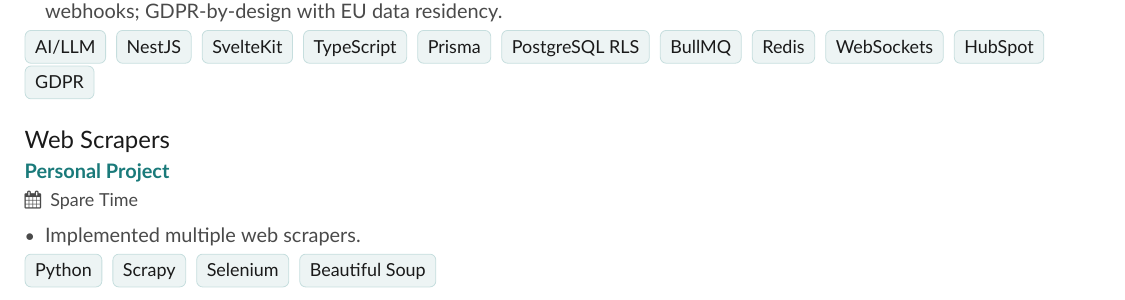
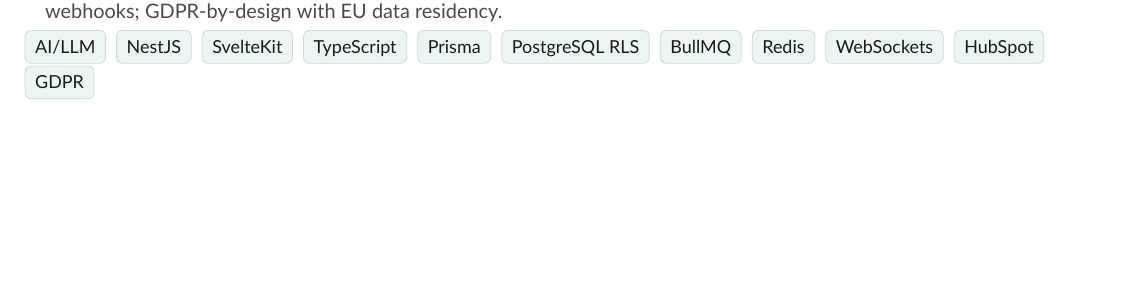
Before and after one commit to khal-it/cv, a LaTeX CV (cv-khalit-hartmann-EN.tex): part of page 5 of 6, cut so that both start at the same text, the shorter picture padded with empty space. Compiled offline with XeLaTeX.

Commit message:
Remove Web Scrapers entry from Personal Projects
Co-Authored-By: Claude Fable 5 <noreply@anthropic.com>

```diff
--- a/cv-khalit-hartmann-EN.tex
+++ b/cv-khalit-hartmann-EN.tex
@@ -636,19 +636,6 @@
 \cvtag{HubSpot}
 \cvtag{GDPR}
 
-\vspace{1.5em}
-
-% Web Scrapers
-\cvevent{Web Scrapers}{Personal Project}{Spare Time}{}
-\begin{itemize}
-    \item Implemented multiple web scrapers.
-\end{itemize}
-
-\cvtag{Python}
-\cvtag{Scrapy}
-\cvtag{Selenium}
-\cvtag{Beautiful Soup}
-
 \vspace{1em}
 
 \newpage
```
Also changed, not shown: cv-khalit-hartmann-DE.tex (+0 -13 lines), docs/superpowers/specs/2026-07-24-cv-projects-design.md (+4 -2 lines), cv-khalit-hartmann-DE.pdf, 1 other file.
